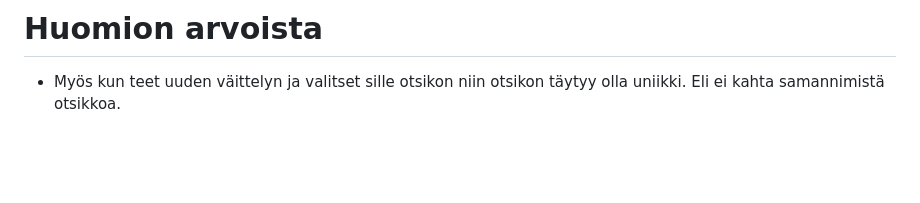
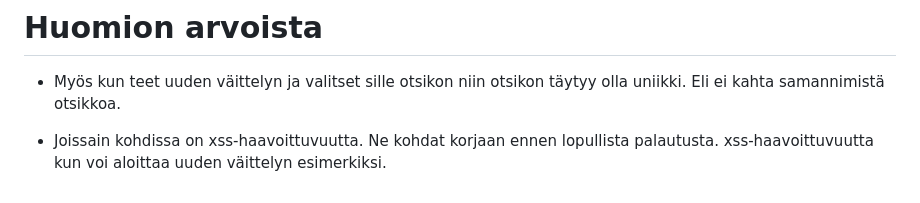
Before and after one commit to risla763/vaittelyfoorumi, a Markdown page: README.md, the part around the change. GitHub-like rendering; blank space fills up the shorter version.

```diff
--- a/README.md
+++ b/README.md
@@ -97,3 +97,5 @@ Laita user kohdalle oma käyttäjä.
 # Huomion arvoista
 
 - Myös kun teet uuden väittelyn ja valitset sille otsikon niin otsikon täytyy olla uniikki. Eli ei kahta samannimistä otsikkoa.
+
+- Joissain kohdissa on xss-haavoittuvuutta. Ne kohdat korjaan ennen lopullista palautusta. xss-haavoittuvuutta kun voi aloittaa uuden väittelyn esimerkiksi.
```
